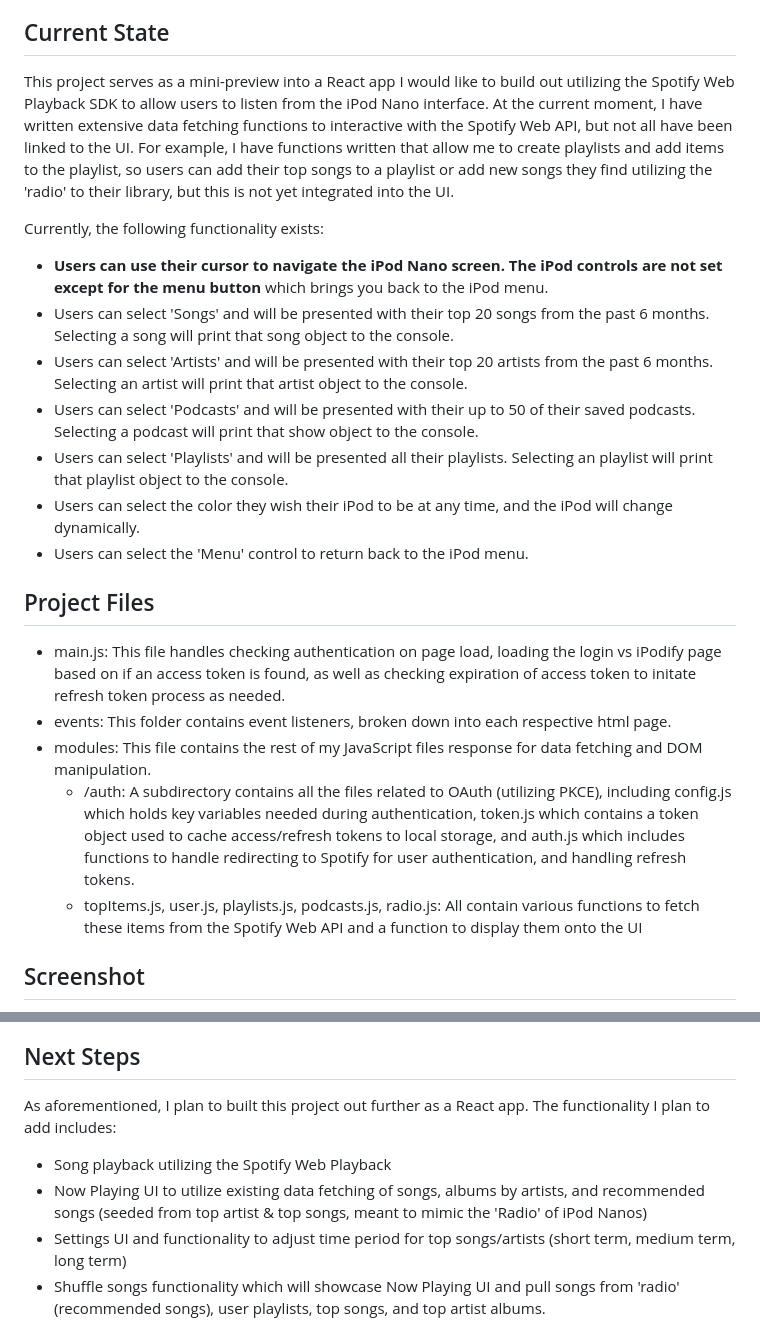
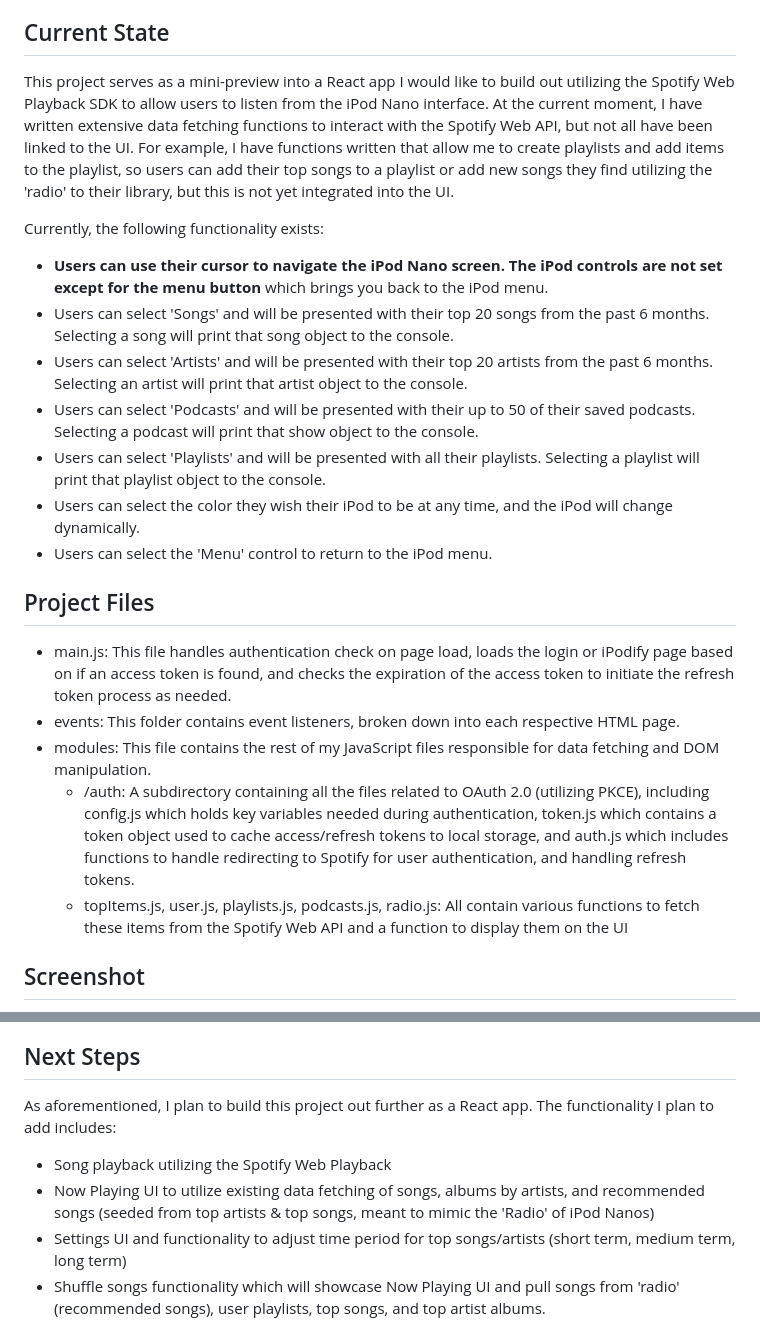
Before and after one commit to brittshook/ipodify-js, a Markdown page: README.md, 2 parts joined by grey strips. GitHub-like rendering.

Commit message:
correct spelling/grammar

```diff
--- a/README.md
+++ b/README.md
@@ -4,31 +4,31 @@
 A web app to view your Spotify listening history on an iPod Nano interface, nostalgically. Built with the Spotify Web API and Vanilla JavaScript. This project was created as a part of Per Scholas Software Engineering bootcamp to showcase data fetching with APIs, utilzing async/await functions, promises, and the fetch API.
 
 ## Current State
-This project serves as a mini-preview into a React app I would like to build out utilizing the Spotify Web Playback SDK to allow users to listen from the iPod Nano interface. At the current moment, I have written extensive data fetching functions to interactive with the Spotify Web API, but not all have been linked to the UI. For example, I have functions written that allow me to create playlists and add items to the playlist, so users can add their top songs to a playlist or add new songs they find utilizing the 'radio' to their library, but this is not yet integrated into the UI.
+This project serves as a mini-preview into a React app I would like to build out utilizing the Spotify Web Playback SDK to allow users to listen from the iPod Nano interface. At the current moment, I have written extensive data fetching functions to interact with the Spotify Web API, but not all have been linked to the UI. For example, I have functions written that allow me to create playlists and add items to the playlist, so users can add their top songs to a playlist or add new songs they find utilizing the 'radio' to their library, but this is not yet integrated into the UI.
 
 Currently, the following functionality exists:
 - **Users can use their cursor to navigate the iPod Nano screen. The iPod controls are not set except for the menu button** which brings you back to the iPod menu.
 - Users can select 'Songs' and will be presented with their top 20 songs from the past 6 months. Selecting a song will print that song object to the console.
 - Users can select 'Artists' and will be presented with their top 20 artists from the past 6 months. Selecting an artist will print that artist object to the console.
 - Users can select 'Podcasts' and will be presented with their up to 50 of their saved podcasts. Selecting a podcast will print that show object to the console.
-- Users can select 'Playlists' and will be presented all their playlists. Selecting an playlist will print that playlist object to the console.
+- Users can select 'Playlists' and will be presented with all their playlists. Selecting a playlist will print that playlist object to the console.
 - Users can select the color they wish their iPod to be at any time, and the iPod will change dynamically.
-- Users can select the 'Menu' control to return back to the iPod menu.
+- Users can select the 'Menu' control to return to the iPod menu.
 
 ## Project Files
-- main.js: This file handles checking authentication on page load, loading the login vs iPodify page based on if an access token is found, as well as checking expiration of access token to initate refresh token process as needed.
-- events: This folder contains event listeners, broken down into each respective html page.
-- modules: This file contains the rest of my JavaScript files response for data fetching and DOM manipulation.
-    - /auth: A subdirectory contains all the files related to OAuth (utilizing PKCE), including config.js which holds key variables needed during authentication, token.js which contains a token object used to cache access/refresh tokens to local storage, and auth.js which includes functions to handle redirecting to Spotify for user authentication, and handling refresh tokens.
-    - topItems.js, user.js, playlists.js, podcasts.js, radio.js: All contain various functions to fetch these items from the Spotify Web API and a function to display them onto the UI
+- main.js: This file handles authentication check on page load, loads the login or iPodify page based on if an access token is found, and checks the expiration of the access token to initiate the refresh token process as needed.
+- events: This folder contains event listeners, broken down into each respective HTML page.
+- modules: This file contains the rest of my JavaScript files responsible for data fetching and DOM manipulation.
+    - /auth: A subdirectory containing all the files related to OAuth 2.0 (utilizing PKCE), including config.js which holds key variables needed during authentication, token.js which contains a token object used to cache access/refresh tokens to local storage, and auth.js which includes functions to handle redirecting to Spotify for user authentication, and handling refresh tokens.
+    - topItems.js, user.js, playlists.js, podcasts.js, radio.js: All contain various functions to fetch these items from the Spotify Web API and a function to display them on the UI
 
 ## Screenshot
 ![iPodify Home](iPodify-screenshot.png)
 
 ## Next Steps
-As aforementioned, I plan to built this project out further as a React app. The functionality I plan to add includes:
+As aforementioned, I plan to build this project out further as a React app. The functionality I plan to add includes:
 - Song playback utilizing the Spotify Web Playback
-- Now Playing UI to utilize existing data fetching of songs, albums by artists, and recommended songs (seeded from top artist & top songs, meant to mimic the 'Radio' of iPod Nanos)
+- Now Playing UI to utilize existing data fetching of songs, albums by artists, and recommended songs (seeded from top artists & top songs, meant to mimic the 'Radio' of iPod Nanos)
 - Settings UI and functionality to adjust time period for top songs/artists (short term, medium term, long term)
 - Shuffle songs functionality which will showcase Now Playing UI and pull songs from 'radio' (recommended songs), user playlists, top songs, and top artist albums.
 
```
